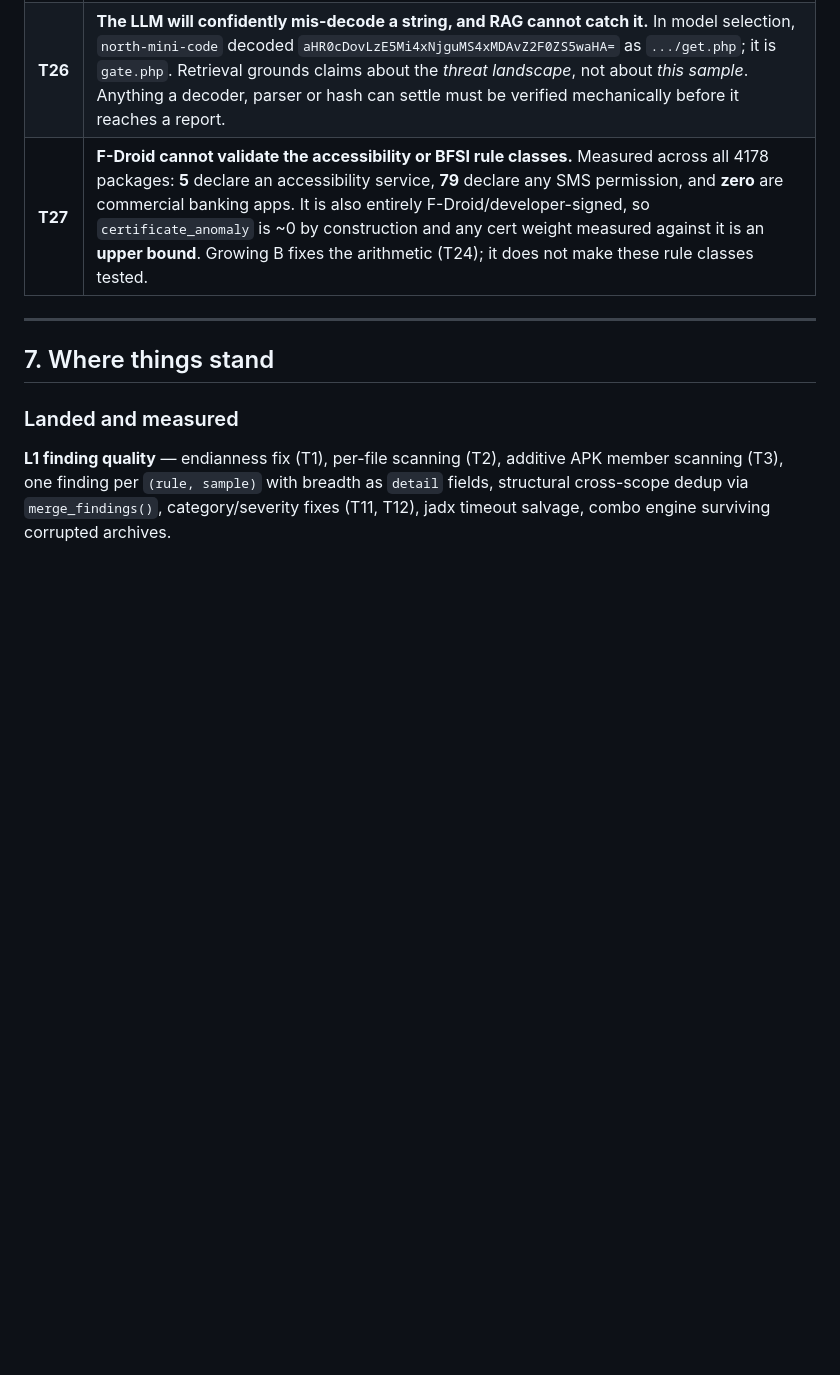
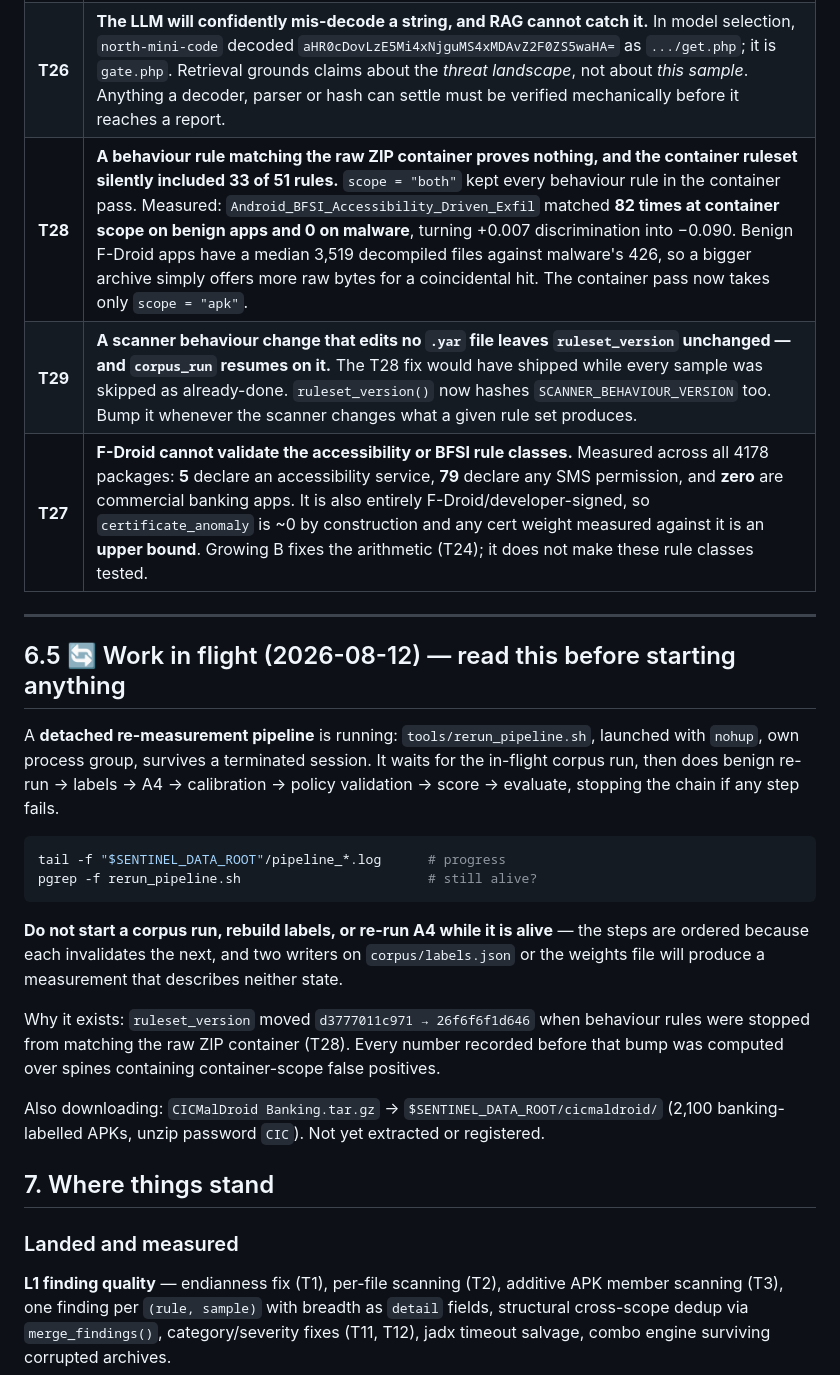
Before and after one commit to LiliesInLakes/CyberShield, a Markdown page: CLAUDE.md, the part around the change. GitHub-like rendering; blank space fills up the shorter version.

Commit message:
docs: record what is running, and the two traps the re-run exists for
CLAUDE.md now opens with the in-flight work, because a fresh session starting
a corpus run or rebuilding labels while the detached pipeline is mid-chain
would produce a measurement describing neither state.

T28 -- a behaviour rule matching the raw ZIP container proves nothing, and
scope="both" silently put 33 of 51 rules in the container pass. Measured at
82 benign container matches against 0 malware for one rule.

T29 -- a scanner change that edits no .yar file leaves ruleset_version
unchanged, and corpus_run resumes on it. The T28 fix would have shipped with
every sample skipped as already-done.

Co-Authored-By: Claude Opus 5 <noreply@anthropic.com>

````diff
--- a/CLAUDE.md
+++ b/CLAUDE.md
@@ -203,9 +203,34 @@ Each of these cost real time. Do not rediscover them.
 | **T24** | 🔴 **At `n_benign = 4` the computed weights are sign-inverted, not merely imprecise.** A4 prices **32 of 45 signals negative** — as evidence of being *benign* — including `l0:brand_claim`, the differentiator, at **−1.90**. The top-weighted signal in the system is `APK_Valid_Structure_Check` (+2.85), i.e. "is a well-formed ZIP". The Jeffreys 95% upper bound on 0/4 is **0.445**, so every historical "0/4 benign false positives" claim means "somewhere between 0% and 44%". The requirement is closed-form: with `b=0`, `w>0` iff `B > 0.5·(M−m+0.5)/(m+0.5) − 0.5`, so **B ≥ 213**. Never quote a weight without its support stamp. |
 | **T25** | **A dead rule that self-matches is not broken.** Compile a rule alone against a buffer of its own declared strings: if it fires, its condition is fine and the *corpus* lacks the vocabulary co-located in one class. All 18 dead rules pass this test (B31), refuting the "stripped/malformed" hypothesis. Conflating "rule is wrong" with "behaviour is absent here" sends you rewriting rules that were never wrong. |
 | **T26** | **The LLM will confidently mis-decode a string, and RAG cannot catch it.** In model selection, `north-mini-code` decoded `aHR0cDovLzE5Mi4xNjguMS4xMDAvZ2F0ZS5waHA=` as `.../get.php`; it is `gate.php`. Retrieval grounds claims about the *threat landscape*, not about *this sample*. Anything a decoder, parser or hash can settle must be verified mechanically before it reaches a report. |
+| **T28** | **A behaviour rule matching the raw ZIP container proves nothing, and the container ruleset silently included 33 of 51 rules.** `scope = "both"` kept every behaviour rule in the container pass. Measured: `Android_BFSI_Accessibility_Driven_Exfil` matched **82 times at container scope on benign apps and 0 on malware**, turning +0.007 discrimination into −0.090. Benign F-Droid apps have a median 3,519 decompiled files against malware's 426, so a bigger archive simply offers more raw bytes for a coincidental hit. The container pass now takes only `scope = "apk"`. |
+| **T29** | **A scanner behaviour change that edits no `.yar` file leaves `ruleset_version` unchanged — and `corpus_run` resumes on it.** The T28 fix would have shipped while every sample was skipped as already-done. `ruleset_version()` now hashes `SCANNER_BEHAVIOUR_VERSION` too. Bump it whenever the scanner changes what a given rule set produces. |
 | **T27** | **F-Droid cannot validate the accessibility or BFSI rule classes.** Measured across all 4178 packages: **5** declare an accessibility service, **79** declare any SMS permission, and **zero** are commercial banking apps. It is also entirely F-Droid/developer-signed, so `certificate_anomaly` is ~0 by construction and any cert weight measured against it is an **upper bound**. Growing B fixes the arithmetic (T24); it does not make these rule classes tested. |
 
 ---
+
+## 6.5 🔄 Work in flight (2026-08-12) — read this before starting anything
+
+A **detached re-measurement pipeline** is running: `tools/rerun_pipeline.sh`, launched with
+`nohup`, own process group, survives a terminated session. It waits for the in-flight corpus
+run, then does benign re-run → labels → A4 → calibration → policy validation → score → evaluate,
+stopping the chain if any step fails.
+
+```bash
+tail -f "$SENTINEL_DATA_ROOT"/pipeline_*.log      # progress
+pgrep -f rerun_pipeline.sh                        # still alive?
+```
+
+**Do not start a corpus run, rebuild labels, or re-run A4 while it is alive** — the steps are
+ordered because each invalidates the next, and two writers on `corpus/labels.json` or the
+weights file will produce a measurement that describes neither state.
+
+Why it exists: `ruleset_version` moved `d3777011c971 → 26f6f6f1d646` when behaviour rules were
+stopped from matching the raw ZIP container (T28). Every number recorded before that bump was
+computed over spines containing container-scope false positives.
+
+Also downloading: `CICMalDroid Banking.tar.gz` → `$SENTINEL_DATA_ROOT/cicmaldroid/`
+(2,100 banking-labelled APKs, unzip password `CIC`). Not yet extracted or registered.
 
 ## 7. Where things stand
 
````
